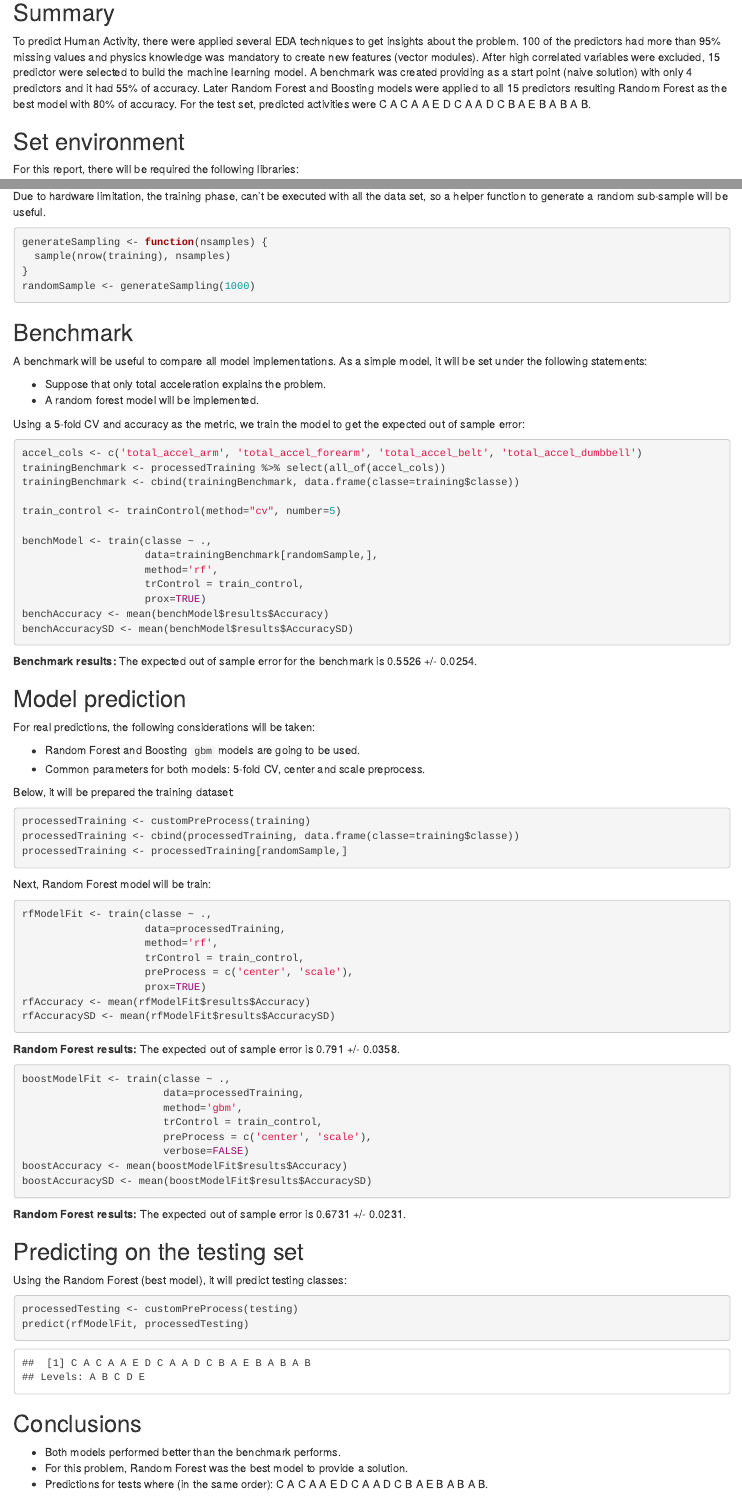
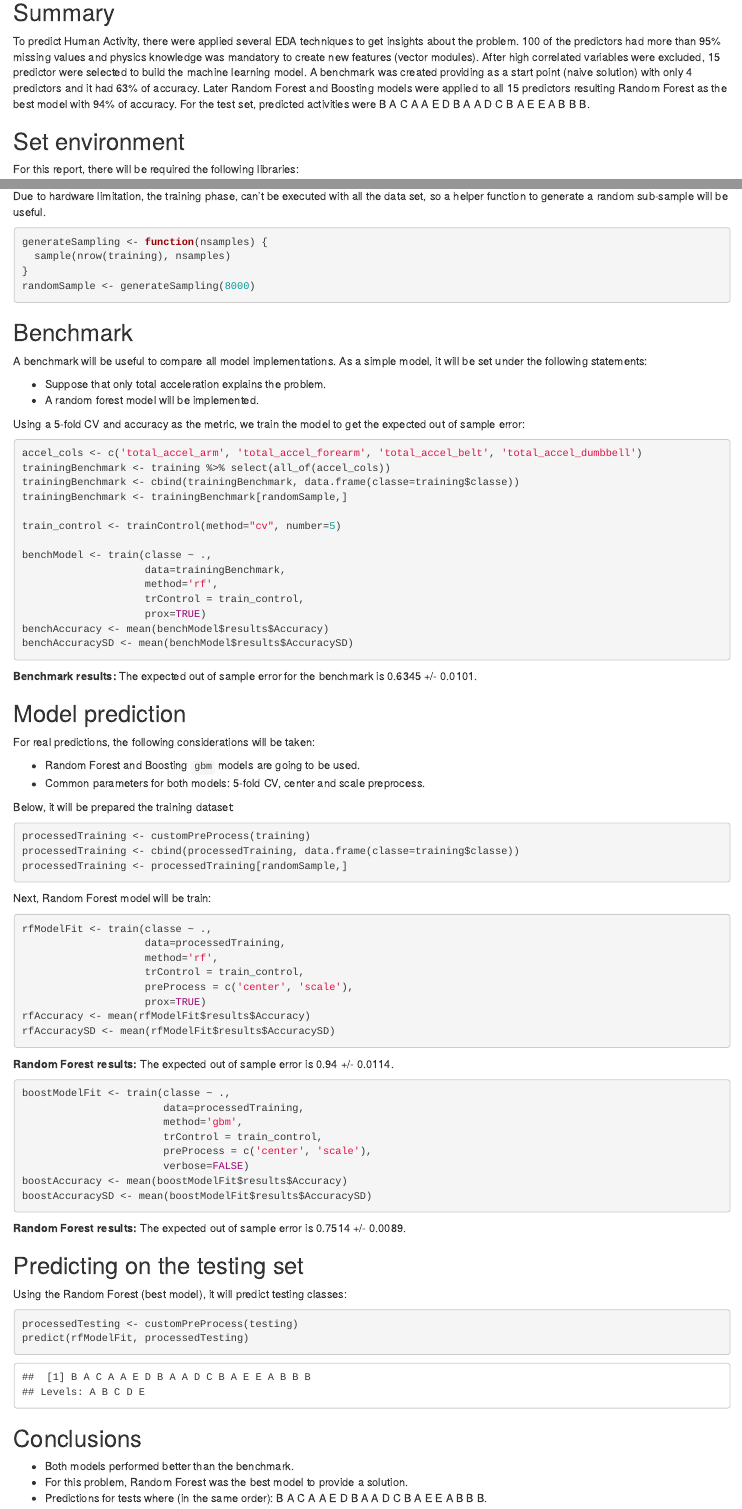
Before and after one commit to ricardoleoncorreia/jhu-data-science-specialization, an R Markdown document (practical-machine-learning/pml-project.Rmd): the page in a window 1100 px wide, from 140 px down, and a second part further down, joined at a grey line. The pictures show the output file practical-machine-learning/pml-project.html that the author committed with the source, opened offline.

Commit message:
Finish PML project

````diff
--- a/practical-machine-learning/pml-project.Rmd
+++ b/practical-machine-learning/pml-project.Rmd
@@ -11,7 +11,7 @@ knitr::opts_chunk$set(echo = TRUE)
 
 ## Summary
 
-To predict Human Activity, there were applied several EDA techniques to get insights about the problem. 100 of the predictors had more than 95% missing values and physics knowledge was mandatory to create new features (vector modules). After high correlated variables were excluded, 15 predictor were selected to build the machine learning model. A benchmark was created providing as a start point (naive solution) with only 4 predictors and it had 55% of accuracy. Later Random Forest and Boosting models were applied to all 15 predictors resulting Random Forest as the best model with 80% of accuracy. For the test set, predicted activities were C A C A A E D C A A D C B A E B A B A B.
+To predict Human Activity, there were applied several EDA techniques to get insights about the problem. 100 of the predictors had more than 95% missing values and physics knowledge was mandatory to create new features (vector modules). After high correlated variables were excluded, 15 predictor were selected to build the machine learning model. A benchmark was created providing as a start point (naive solution) with only 4 predictors and it had 63% of accuracy. Later Random Forest and Boosting models were applied to all 15 predictors resulting Random Forest as the best model with 94% of accuracy. For the test set, predicted activities were B A C A A E D B A A D C B A E E A B B B.
 
 ## Set environment
 
@@ -192,7 +192,7 @@ Due to hardware limitation, the training phase, can't be executed with all the d
 generateSampling <- function(nsamples) {
   sample(nrow(training), nsamples)
 }
-randomSample <- generateSampling(1000)
+randomSample <- generateSampling(8000)
 ```
 
 ## Benchmark
@@ -204,15 +204,16 @@ A benchmark will be useful to compare all model implementations. As a simple mod
 
 Using a 5-fold CV and accuracy as the metric, we train the model to get the expected out of sample error:
 
-```{r}
+```{r cache=TRUE}
 accel_cols <- c('total_accel_arm', 'total_accel_forearm', 'total_accel_belt', 'total_accel_dumbbell')
-trainingBenchmark <- processedTraining %>% select(all_of(accel_cols))
+trainingBenchmark <- training %>% select(all_of(accel_cols))
 trainingBenchmark <- cbind(trainingBenchmark, data.frame(classe=training$classe))
+trainingBenchmark <- trainingBenchmark[randomSample,]
 
 train_control <- trainControl(method="cv", number=5)
 
 benchModel <- train(classe ~ .,
-                    data=trainingBenchmark[randomSample,],
+                    data=trainingBenchmark,
                     method='rf',
                     trControl = train_control,
                     prox=TRUE)
@@ -276,6 +277,6 @@ predict(rfModelFit, processedTesting)
 
 ## Conclusions
 
-* Both models performed better than the benchmark performs.
+* Both models performed better than the benchmark.
 * For this problem, Random Forest was the best model to provide a solution.
-* Predictions for tests where (in the same order): C A C A A E D C A A D C B A E B A B A B.
+* Predictions for tests where (in the same order): B A C A A E D B A A D C B A E E A B B B.
````
Also changed, not shown: practical-machine-learning/pml-project.html, practical-machine-learning/pml-project_files/figure-html/unnamed-chunk-11-1.png (added), practical-machine-learning/pml-project.Rmd (4 more changed lines), 10 other files.
